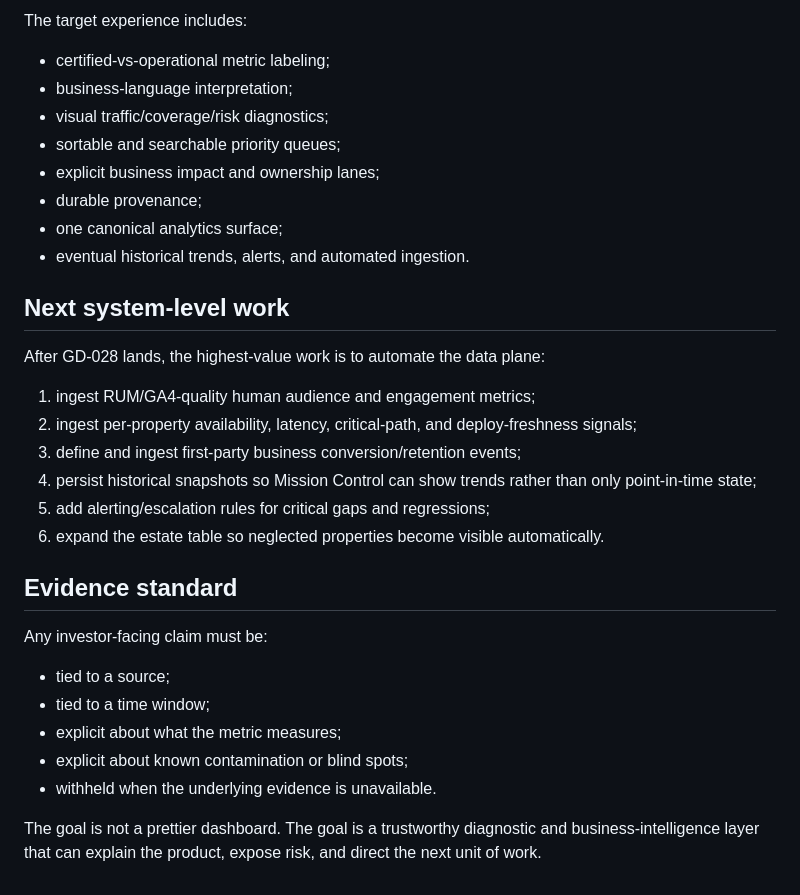
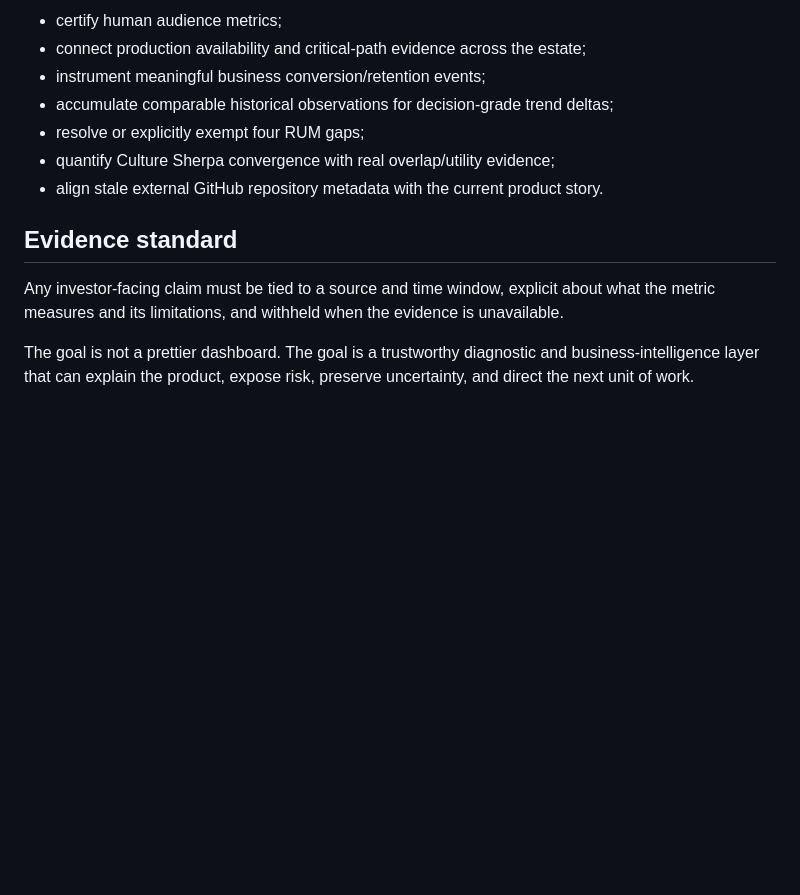
Before and after one commit to weave0/globaldeets, a Markdown page: STATUS.md, the part around one of its changes. Drawn GitHub-style; blank space fills up the shorter version.

```diff
--- a/STATUS.md
+++ b/STATUS.md
@@ -50,34 +36,14 @@ GD-028 upgrades Mission Control from an engineering evidence page into an invest
 
-The target experience includes:
-
-- certified-vs-operational metric labeling;
-- business-language interpretation;
-- visual traffic/coverage/risk diagnostics;
-- sortable and searchable priority queues;
-- explicit business impact and ownership lanes;
-- durable provenance;
-- one canonical analytics surface;
-- eventual historical trends, alerts, and automated ingestion.
-
-## Next system-level work
-
-After GD-028 lands, the highest-value work is to automate the data plane:
-
-1. ingest RUM/GA4-quality human audience and engagement metrics;
-2. ingest per-property availability, latency, critical-path, and deploy-freshness signals;
-3. define and ingest first-party business conversion/retention events;
-4. persist historical snapshots so Mission Control can show trends rather than only point-in-time state;
-5. add alerting/escalation rules for critical gaps and regressions;
-6. expand the estate table so neglected properties become visible automatically.
+- certify human audience metrics;
+- connect production availability and critical-path evidence across the estate;
+- instrument meaningful business conversion/retention events;
+- accumulate comparable historical observations for decision-grade trend deltas;
+- resolve or explicitly exempt four RUM gaps;
+- quantify Culture Sherpa convergence with real overlap/utility evidence;
+- align stale external GitHub repository metadata with the current product story.
 
 ## Evidence standard
 
-Any investor-facing claim must be:
+Any investor-facing claim must be tied to a source and time window, explicit about what the metric measures and its limitations, and withheld when the evidence is unavailable.
 
-- tied to a source;
-- tied to a time window;
-- explicit about what the metric measures;
-- explicit about known contamination or blind spots;
-- withheld when the underlying evidence is unavailable.
-
-The goal is not a prettier dashboard. The goal is a trustworthy diagnostic and business-intelligence layer that can explain the product, expose risk, and direct the next unit of work.
+The goal is not a prettier dashboard. The goal is a trustworthy diagnostic and business-intelligence layer that can explain the product, expose risk, preserve uncertainty, and direct the next unit of work.
```
Also changed, not shown: other parts of STATUS.md (+16 -30 lines).
